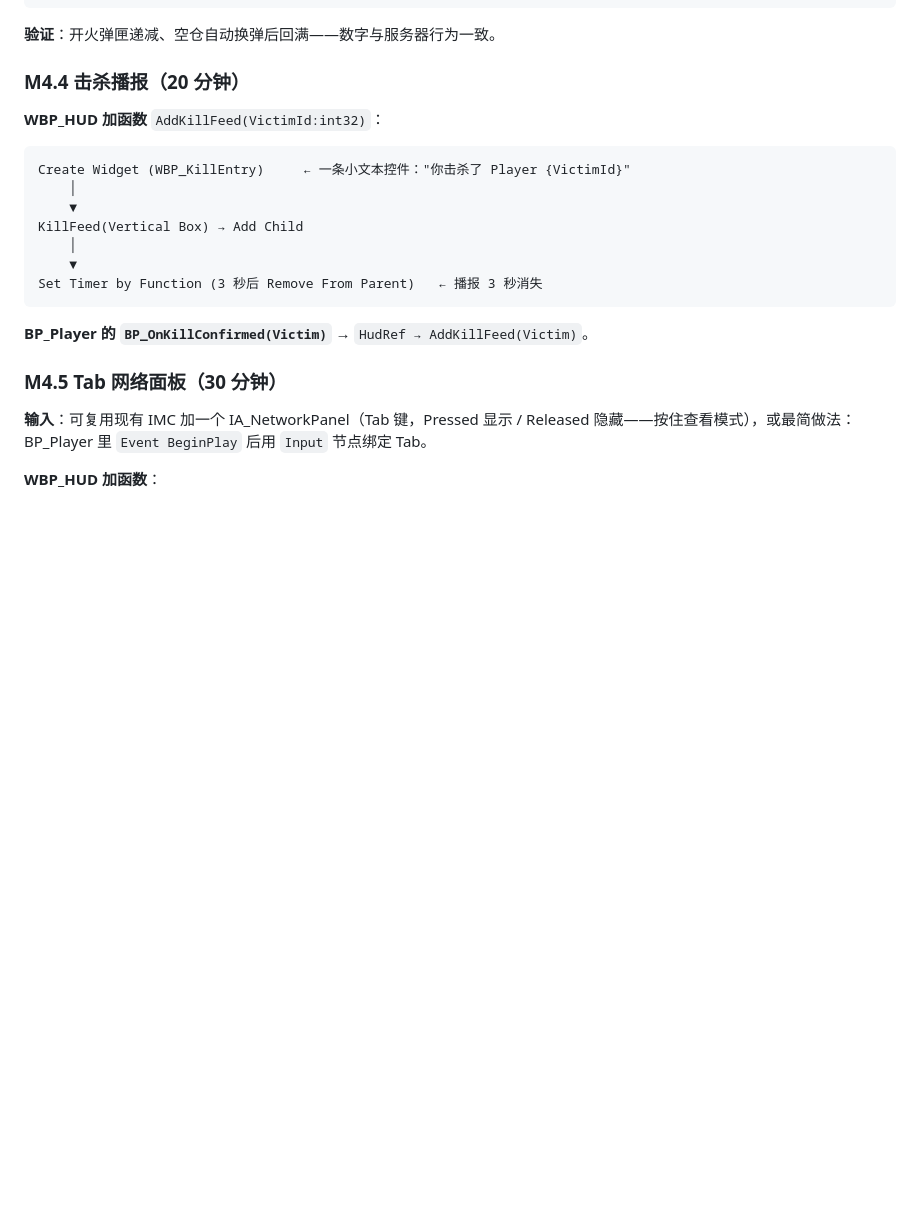
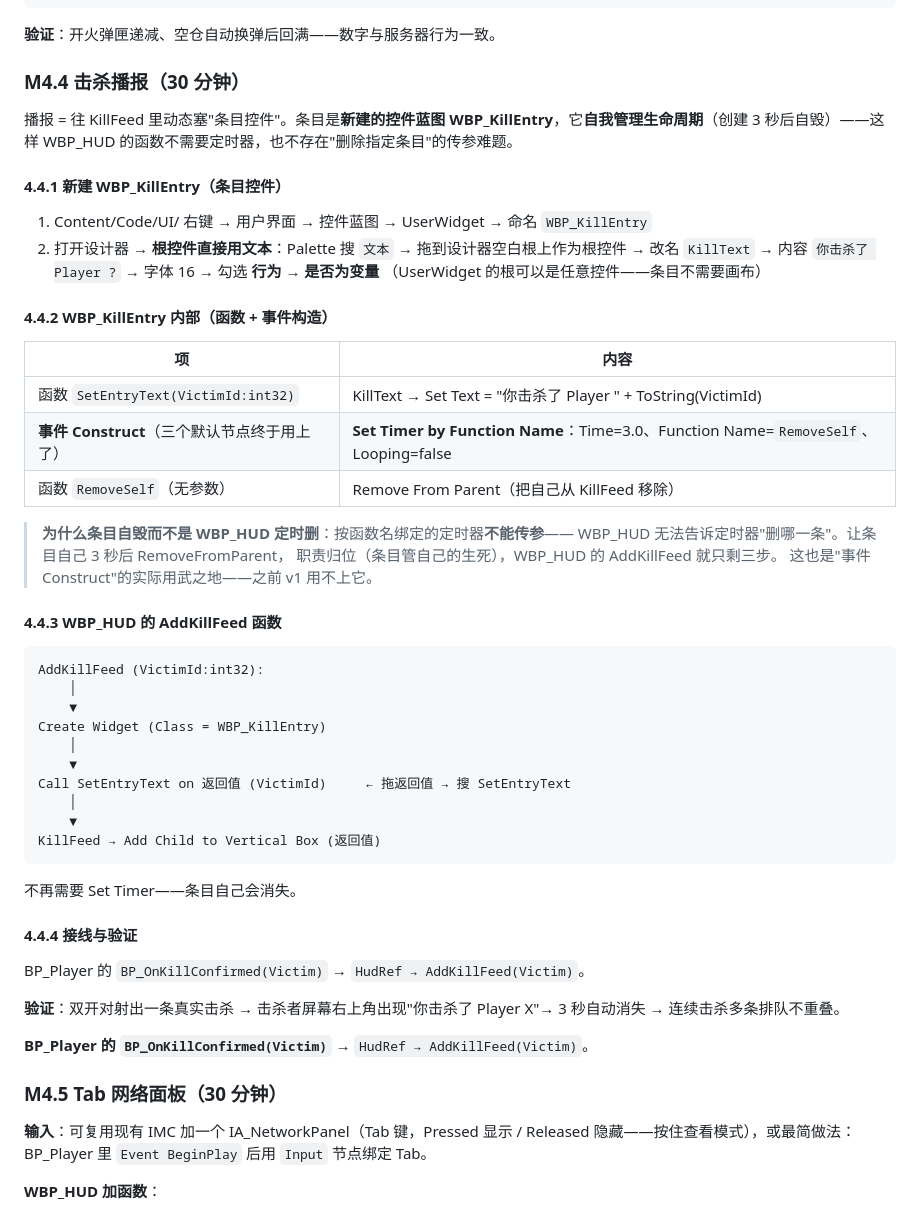
Before and after one commit to x-PiXiu/Sightline, a Markdown page: docs/client/06-HUD实现手册.md, the part around the change. Rendered like a GitHub page; blank space fills up the shorter version.

Commit message:
docs(client): 06 手册 M4.4 补全——WBP_KillEntry 创建步骤/自毁设计(SetTimer不可传参的取舍)/事件Construct落地用法

````diff
--- a/docs/client/06-HUD实现手册.md
+++ b/docs/client/06-HUD实现手册.md
@@ -295,19 +295,51 @@ Ammo = Weapon → Ammo In Mag ；Reserve = Weapon → Reserve Ammo
 
 **验证**：开火弹匣递减、空仓自动换弹后回满——数字与服务器行为一致。
 
-### M4.4 击杀播报（20 分钟）
+### M4.4 击杀播报（30 分钟）
 
-**WBP_HUD 加函数** `AddKillFeed(VictimId:int32)`：
+播报 = 往 KillFeed 里动态塞"条目控件"。条目是**新建的控件蓝图 WBP_KillEntry**，它**自我管理生命周期**（创建 3 秒后自毁）——这样 WBP_HUD 的函数不需要定时器，也不存在"删除指定条目"的传参难题。
+
+#### 4.4.1 新建 WBP_KillEntry（条目控件）
+
+1. Content/Code/UI/ 右键 → 用户界面 → 控件蓝图 → UserWidget → 命名 `WBP_KillEntry`
+2. 打开设计器 → **根控件直接用文本**：Palette 搜 `文本` → 拖到设计器空白根上作为根控件 → 改名 `KillText` → 内容 `你击杀了 Player ?` → 字体 16 → 勾选 **行为 → 是否为变量**
+   （UserWidget 的根可以是任意控件——条目不需要画布）
+
+#### 4.4.2 WBP_KillEntry 内部（函数 + 事件构造）
+
+| 项 | 内容 |
+|---|---|
+| 函数 `SetEntryText(VictimId:int32)` | KillText → Set Text = "你击杀了 Player " + ToString(VictimId) |
+| **事件 Construct**（三个默认节点终于用上了） | **Set Timer by Function Name**：Time=3.0、Function Name=`RemoveSelf`、Looping=false |
+| 函数 `RemoveSelf`（无参数） | Remove From Parent（把自己从 KillFeed 移除） |
+
+> **为什么条目自毁而不是 WBP_HUD 定时删**：按函数名绑定的定时器**不能传参**——
+> WBP_HUD 无法告诉定时器"删哪一条"。让条目自己 3 秒后 RemoveFromParent，
+> 职责归位（条目管自己的生死），WBP_HUD 的 AddKillFeed 就只剩三步。
+> 这也是"事件 Construct"的实际用武之地——之前 v1 用不上它。
+
+#### 4.4.3 WBP_HUD 的 AddKillFeed 函数
 
 ```
-Create Widget (WBP_KillEntry)     ← 一条小文本控件："你击杀了 Player {VictimId}"
+AddKillFeed (VictimId:int32):
     │
     ▼
-KillFeed(Vertical Box) → Add Child
+Create Widget (Class = WBP_KillEntry)
     │
     ▼
-Set Timer by Function (3 秒后 Remove From Parent)   ← 播报 3 秒消失
+Call SetEntryText on 返回值 (VictimId)     ← 拖返回值 → 搜 SetEntryText
+    │
+    ▼
+KillFeed → Add Child to Vertical Box (返回值)
 ```
+
+不再需要 Set Timer——条目自己会消失。
+
+#### 4.4.4 接线与验证
+
+BP_Player 的 `BP_OnKillConfirmed(Victim)` → `HudRef → AddKillFeed(Victim)`。
+
+**验证**：双开对射出一条真实击杀 → 击杀者屏幕右上角出现"你击杀了 Player X"→ 3 秒自动消失 → 连续击杀多条排队不重叠。
 
 **BP_Player 的 `BP_OnKillConfirmed(Victim)`** → `HudRef → AddKillFeed(Victim)`。
 
````
